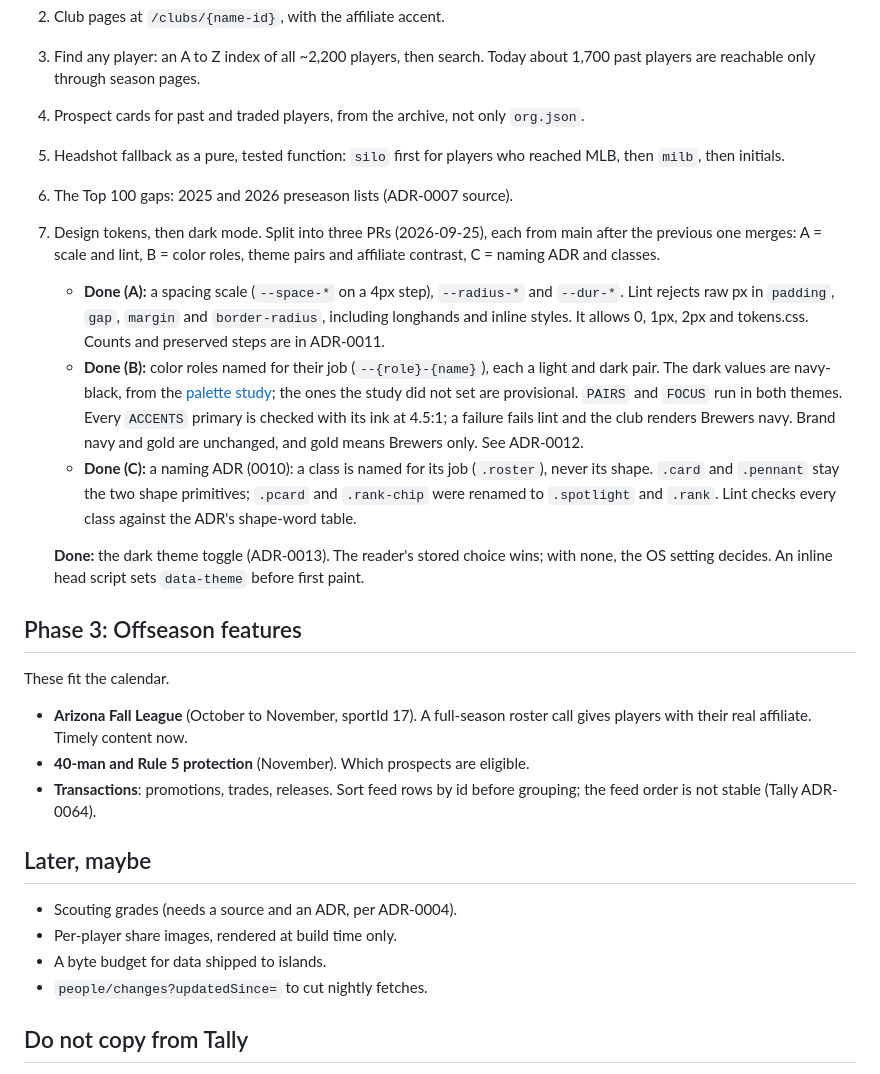
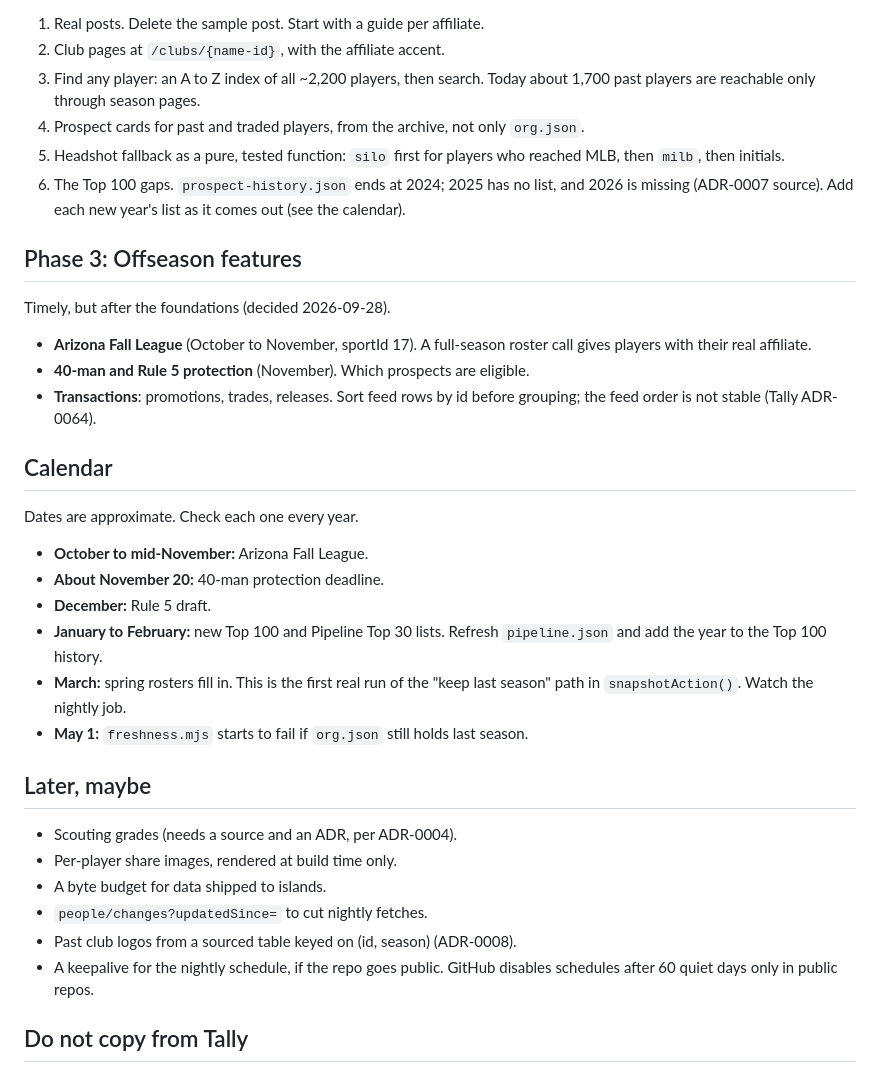
Before and after one commit to gzilavyss2025/brewprospects, a Markdown page: docs/roadmap.md, the part around one of its changes. GitHub-like rendering.

```diff
--- a/docs/roadmap.md
+++ b/docs/roadmap.md
@@ -156,38 +99,32 @@ has room for new modules.
    `org.json`.
 5. Headshot fallback as a pure, tested function: `silo` first for players who
    reached MLB, then `milb`, then initials.
-6. The Top 100 gaps: 2025 and 2026 preseason lists (ADR-0007 source).
-7. Design tokens, then dark mode. Split into three PRs (2026-09-25), each
-   from main after the previous one merges: A = scale and lint, B = color
-   roles, theme pairs and affiliate contrast, C = naming ADR and classes.
-   - **Done (A):** a spacing scale (`--space-*` on a 4px step), `--radius-*`
-     and `--dur-*`. Lint rejects raw px in `padding`, `gap`, `margin` and
-     `border-radius`, including longhands and inline styles. It allows 0,
-     1px, 2px and tokens.css. Counts and preserved steps are in ADR-0011.
-   - **Done (B):** color roles named for their job (`--{role}-{name}`), each
-     a light and dark pair. The dark values are navy-black, from the
-     [palette study](https://brewprospects-palette-study.gary-zilavy.chatgpt.site);
-     the ones the study did not set are provisional. `PAIRS` and `FOCUS` run
-     in both themes. Every `ACCENTS` primary is checked with its ink at
-     4.5:1; a failure fails lint and the club renders Brewers navy. Brand
-     navy and gold are unchanged, and gold means Brewers only. See ADR-0012.
-   - **Done (C):** a naming ADR (0010): a class is named for its job
-     (`.roster`), never its shape. `.card` and `.pennant` stay the two shape
-     primitives; `.pcard` and `.rank-chip` were renamed to `.spotlight` and
-     `.rank`. Lint checks every class against the ADR's shape-word table.
-
-   **Done:** the dark theme toggle (ADR-0013). The reader's stored choice
-   wins; with none, the OS setting decides. An inline head script sets
-   `data-theme` before first paint.
+6. The Top 100 gaps. `prospect-history.json` ends at 2024; 2025 has no list,
+   and 2026 is missing (ADR-0007 source). Add each new year's list as it
+   comes out (see the calendar).
 
 ## Phase 3: Offseason features
 
-These fit the calendar.
+Timely, but after the foundations (decided 2026-09-28).
 - **Arizona Fall League** (October to November, sportId 17). A full-season
-  roster call gives players with their real affiliate. Timely content now.
+  roster call gives players with their real affiliate.
 - **40-man and Rule 5 protection** (November). Which prospects are eligible.
 - **Transactions**: promotions, trades, releases. Sort feed rows by id before
   grouping; the feed order is not stable (Tally ADR-0064).
+
+## Calendar
+
+Dates are approximate. Check each one every year.
+
+- **October to mid-November:** Arizona Fall League.
+- **About November 20:** 40-man protection deadline.
+- **December:** Rule 5 draft.
+- **January to February:** new Top 100 and Pipeline Top 30 lists. Refresh
+  `pipeline.json` and add the year to the Top 100 history.
+- **March:** spring rosters fill in. This is the first real run of the
+  "keep last season" path in `snapshotAction()`. Watch the nightly job.
+- **May 1:** `freshness.mjs` starts to fail if `org.json` still holds last
+  season.
 
 ## Later, maybe
 
@@ -195,6 +132,9 @@ These fit the calendar.
 - Per-player share images, rendered at build time only.
 - A byte budget for data shipped to islands.
 - `people/changes?updatedSince=` to cut nightly fetches.
+- Past club logos from a sourced table keyed on (id, season) (ADR-0008).
+- A keepalive for the nightly schedule, if the repo goes public. GitHub
+  disables schedules after 60 quiet days only in public repos.
 
 ## Do not copy from Tally
 
```
Also changed, not shown: other parts of docs/roadmap.md (+69 -126 lines).
